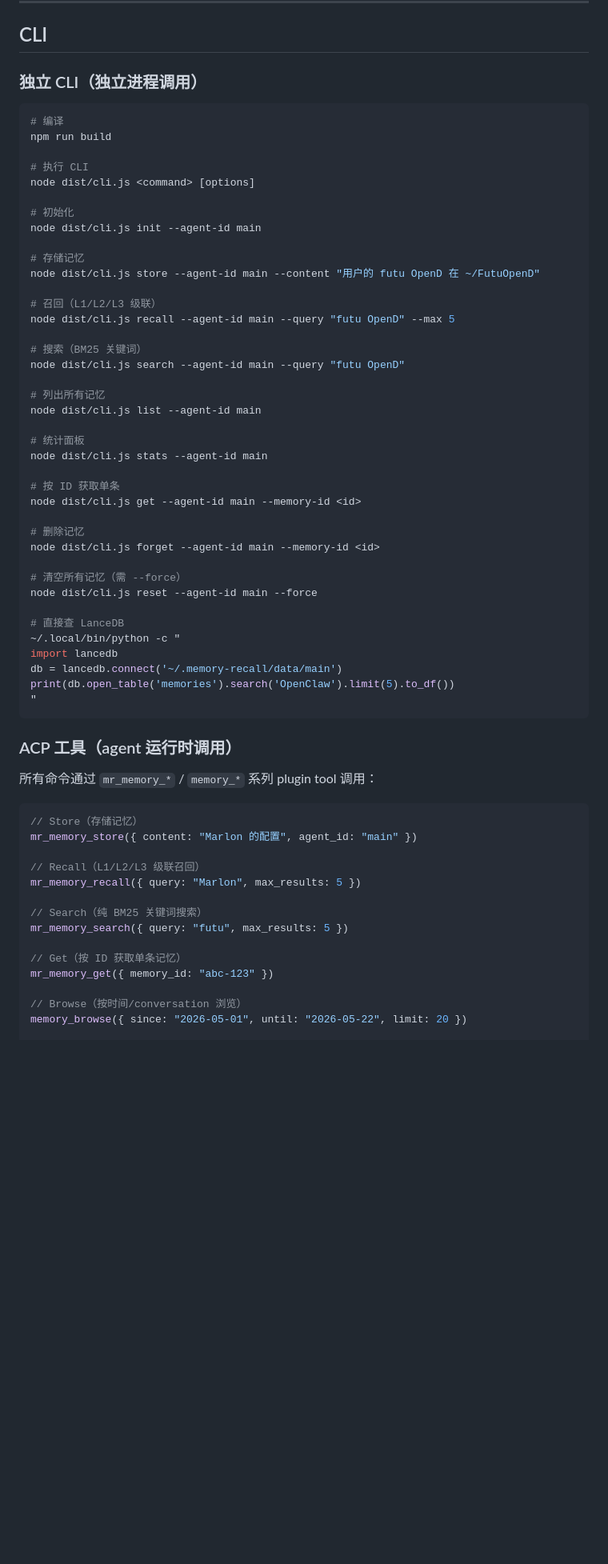
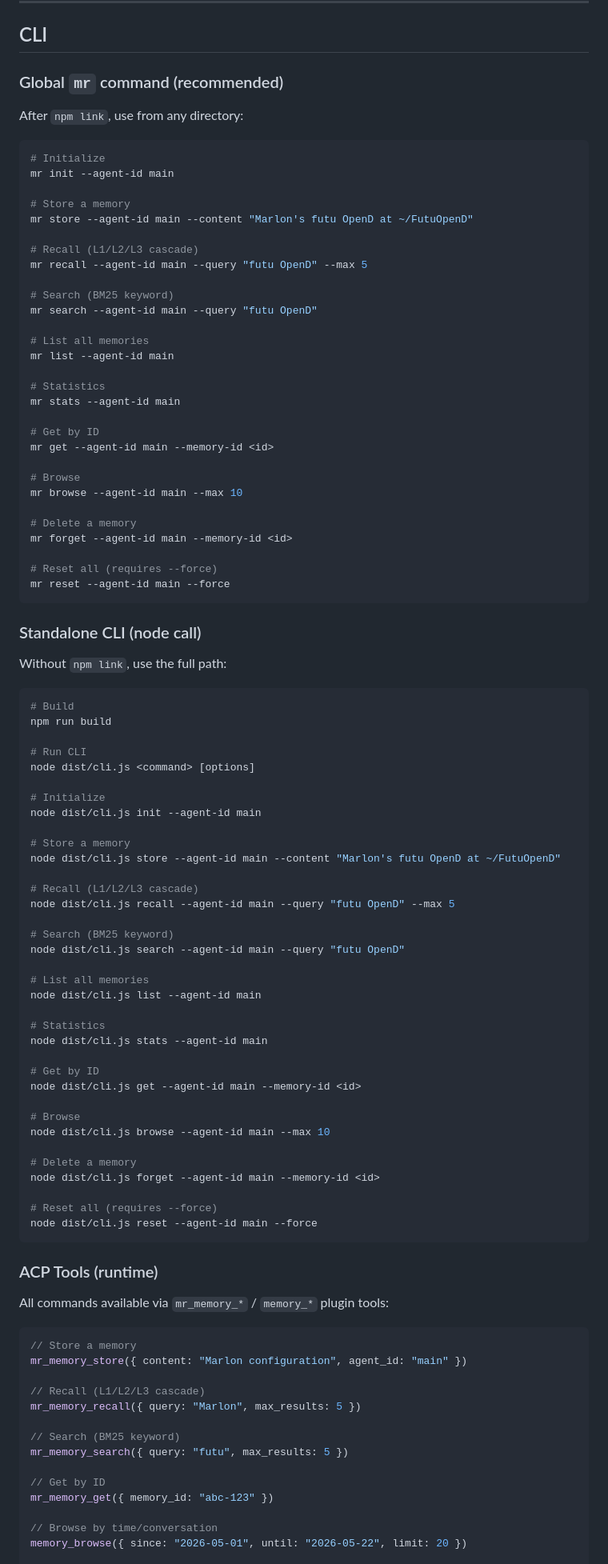
Before and after one commit to regulus-joseph/memory-recall, a Markdown page: README.md, the part around one of its changes. Shown at 80% size. Drawn GitHub-style; blank space fills up the shorter version.

Commit message:
docs: complete English translation of README
- Add mr global command section (recommended usage)
- Translate all CLI examples to English
- Translate ACP Tools section to English
- Add v0.8.1 to version history
- Add memory slot config warning to known issues

Co-Authored-By: Claude Opus 4.7 <noreply@anthropic.com>

````diff
--- a/README.md
+++ b/README.md
@@ -443,67 +443,101 @@ returns: {new_pid, status}
 
 ## CLI
 
-### 独立 CLI（独立进程调用）
+### Global `mr` command (recommended)
+
+After `npm link`, use from any directory:
 
 ```bash
-# 编译
+# Initialize
+mr init --agent-id main
+
+# Store a memory
+mr store --agent-id main --content "Marlon's futu OpenD at ~/FutuOpenD"
+
+# Recall (L1/L2/L3 cascade)
+mr recall --agent-id main --query "futu OpenD" --max 5
+
+# Search (BM25 keyword)
+mr search --agent-id main --query "futu OpenD"
+
+# List all memories
+mr list --agent-id main
+
+# Statistics
+mr stats --agent-id main
+
+# Get by ID
+mr get --agent-id main --memory-id <id>
+
+# Browse
+mr browse --agent-id main --max 10
+
+# Delete a memory
+mr forget --agent-id main --memory-id <id>
+
+# Reset all (requires --force)
+mr reset --agent-id main --force
+```
+
+### Standalone CLI (node call)
+
+Without `npm link`, use the full path:
+
+```bash
+# Build
 npm run build
 
-# 执行 CLI
+# Run CLI
 node dist/cli.js <command> [options]
 
-# 初始化
+# Initialize
 node dist/cli.js init --agent-id main
 
-# 存储记忆
-node dist/cli.js store --agent-id main --content "用户的 futu OpenD 在 ~/FutuOpenD"
+# Store a memory
+node dist/cli.js store --agent-id main --content "Marlon's futu OpenD at ~/FutuOpenD"
 
-# 召回（L1/L2/L3 级联）
+# Recall (L1/L2/L3 cascade)
 node dist/cli.js recall --agent-id main --query "futu OpenD" --max 5
 
-# 搜索（BM25 关键词）
+# Search (BM25 keyword)
 node dist/cli.js search --agent-id main --query "futu OpenD"
 
-# 列出所有记忆
+# List all memories
 node dist/cli.js list --agent-id main
 
-# 统计面板
+# Statistics
 node dist/cli.js stats --agent-id main
 
-# 按 ID 获取单条
+# Get by ID
 node dist/cli.js get --agent-id main --memory-id <id>
 
-# 删除记忆
+# Browse
+node dist/cli.js browse --agent-id main --max 10
+
+# Delete a memory
 node dist/cli.js forget --agent-id main --memory-id <id>
 
-# 清空所有记忆（需 --force）
+# Reset all (requires --force)
 node dist/cli.js reset --agent-id main --force
-
-# 直接查 LanceDB
-~/.local/bin/python -c "
-import lancedb
-db = lancedb.connect('~/.memory-recall/data/main')
-print(db.open_table('memories').search('OpenClaw').limit(5).to_df())
-"
 ```
 
-### ACP 工具（agent 运行时调用）
+### ACP Tools (runtime)
 
-所有命令通过 `mr_memory_*` / `memory_*` 系列 plugin tool 调用：
+All commands available via `mr_memory_*` / `memory_*` plugin tools:
 
 ```javascript
-// Store（存储记忆）
-mr_memory_store({ content: "Marlon 的配置", agent_id: "main" })
+// Store a memory
+mr_memory_store({ content: "Marlon configuration", agent_id: "main" })
 
-// Recall（L1/L2/L3 级联召回）
+// Recall (L1/L2/L3 cascade)
 mr_memory_recall({ query: "Marlon", max_results: 5 })
 
-// Search（纯 BM25 关键词搜索）
+// Search (BM25 keyword)
 mr_memory_search({ query: "futu", max_results: 5 })
 
-// Get（按 ID 获取单条记忆）
+// Get by ID
 mr_memory_get({ memory_id: "abc-123" })
 
-// Browse（按时间/conversation 浏览）
+// Browse by time/conversation
 memory_browse({ since: "2026-05-01", until: "2026-05-22", limit: 20 })
 
````
Also changed, not shown: other parts of README.md (+9 -9 lines).
